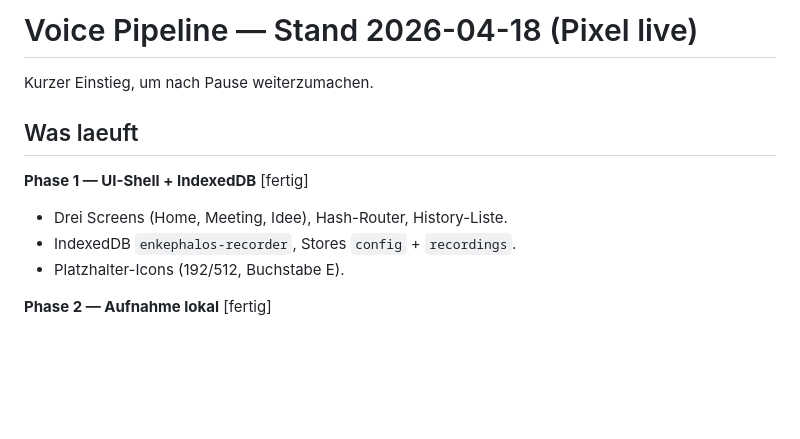
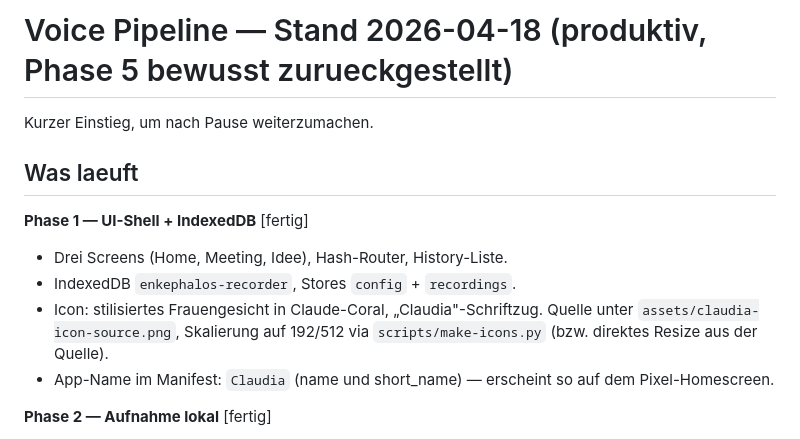
Before and after one commit to bnhaupt/enkephalos-recorder, a Markdown page: STATUS.md, the part around one of its changes. GitHub-like rendering; blank space fills up the shorter version.

```diff
--- a/STATUS.md
+++ b/STATUS.md
@@ -1,4 +1,4 @@
-# Voice Pipeline — Stand 2026-04-18 (Pixel live)
+# Voice Pipeline — Stand 2026-04-18 (produktiv, Phase 5 bewusst zurueckgestellt)
 
 Kurzer Einstieg, um nach Pause weiterzumachen.
 
@@ -7,7 +7,8 @@ Kurzer Einstieg, um nach Pause weiterzumachen.
 **Phase 1 — UI-Shell + IndexedDB** [fertig]
 - Drei Screens (Home, Meeting, Idee), Hash-Router, History-Liste.
 - IndexedDB `enkephalos-recorder`, Stores `config` + `recordings`.
-- Platzhalter-Icons (192/512, Buchstabe E).
+- Icon: stilisiertes Frauengesicht in Claude-Coral, „Claudia"-Schriftzug. Quelle unter `assets/claudia-icon-source.png`, Skalierung auf 192/512 via `scripts/make-icons.py` (bzw. direktes Resize aus der Quelle).
+- App-Name im Manifest: `Claudia` (name und short_name) — erscheint so auf dem Pixel-Homescreen.
 
 **Phase 2 — Aufnahme lokal** [fertig]
 - `pwa/recorder.js`: MediaRecorder + RMS-Level via Web-Audio.
```
Also changed, not shown: other parts of STATUS.md (+30 -16 lines).
